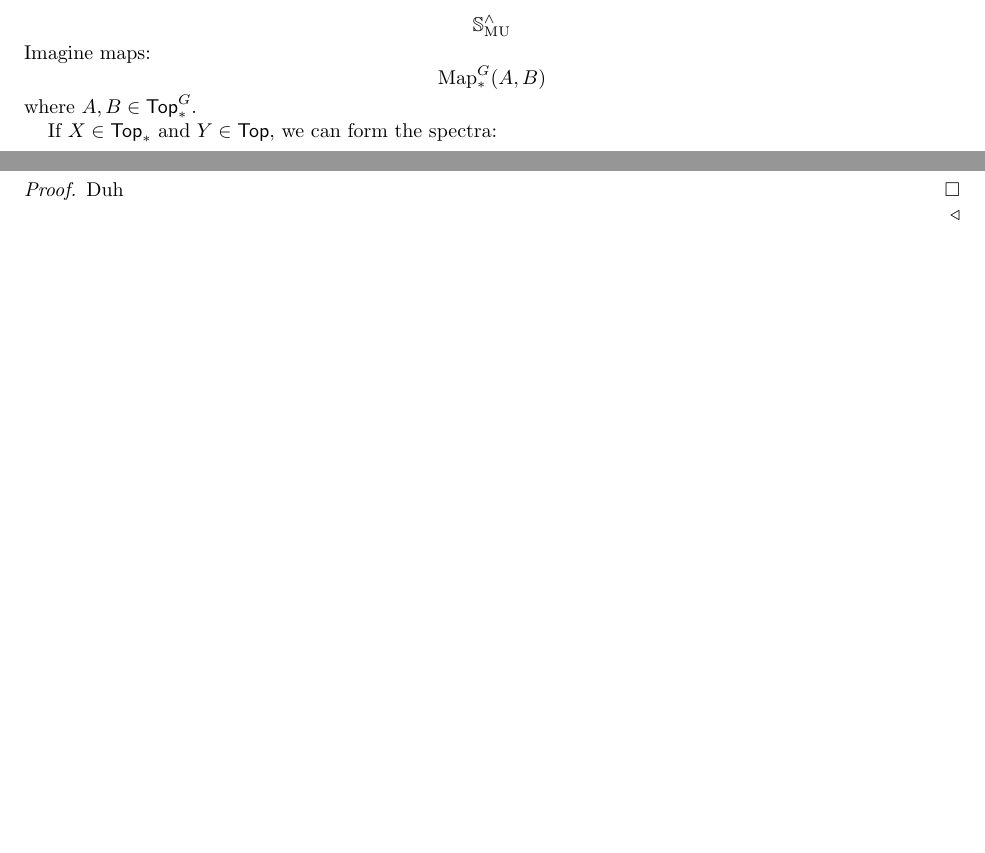
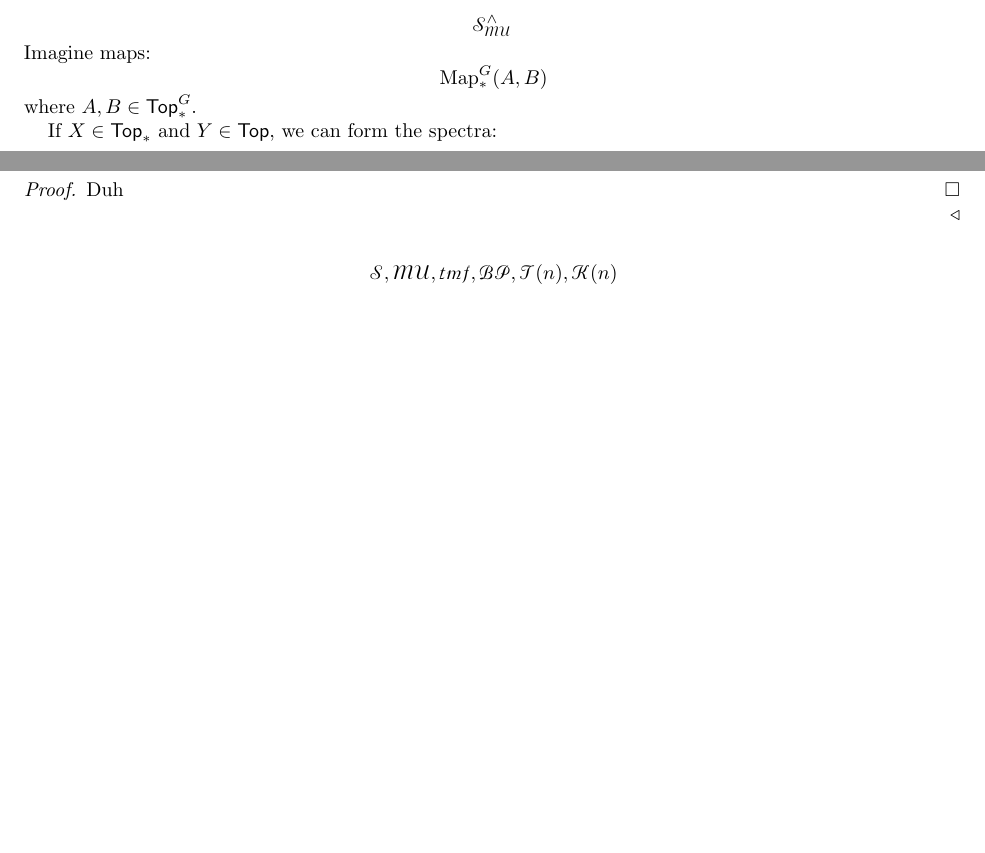
Before and after one commit to howard-beck/LaTeX-template, a LaTeX paper (test.tex, which reads cmds/horrors.sty, cmds/math.sty, cmds/packages.sty): two parts of the page, joined at a grey line, cut so that both start at the same text, the shorter picture padded with empty space. Compiled offline with pdfLaTeX.

Commit message:
new font for spectra

```diff
--- a/cmds/horrors.sty
+++ b/cmds/horrors.sty
@@ -5,7 +5,7 @@
 \catcode`\(=\active
 \catcode`\)=\active
 \def({\relax\ifmmode\mathchoice{\!}{\!}{}{}\left\@left@paren\else\@left@paren\fi}
-\def){\relax\ifmmode\right\@right@paren\else\@right@paren\fi}
+\def){\relax\ifmmode\right\@right@paren\mathchoice{\!}{\!}{}{}\else\@right@paren\fi}
 
 
 
--- a/cmds/math.sty
+++ b/cmds/math.sty
@@ -8,8 +8,6 @@
 
 %% COMPLEX NUMBERS
 % https://tex.stackexchange.com/questions/668241/lowercase-mathscr-and-mathcal-letters
-\usepackage[scr=esstix]
-           {mathalpha}
 \def\Re{\mathscr{R\hspace{-0.1em}e}}
 \def\Im{\mathscr{I\hspace{-0.1em}m}}
 \let\conj\overline
@@ -20,23 +18,17 @@
 \let\@style@op\mathrm
 \let\@style@cat@desc\mathrm
 
-\def\makecat#1{\expandafter\def\csname#1\endcsname{\@style@cat{#1}\xspace}}
-\def\makeop#1{\expandafter\def\csname#1\endcsname{\@style@op{#1}\xspace}}
-\def\makefunct#1{\expandafter\def\csname#1\endcsname{%
-    \@style@funct{#1}%
-    %\@ifnextchar({}{%
-    %    \,%
-    %}%
-    \xspace%
-}}
+\NewDocumentCommand\makecat{m O{#1}}{\expandafter\def\csname#1\endcsname{\@style@cat{#2}\xspace}}
+\NewDocumentCommand\makeop{m O{#1}}{\expandafter\def\csname#1\endcsname{\@style@op{#2}\xspace}}
+\NewDocumentCommand\makefunct{m O{#1}}{\expandafter\def\csname#1\endcsname{\@style@funct{#2}\xspace}}
 \def\makecatdesc#1{\expandafter\def\csname#1\endcsname{\@style@cat@desc{#1}\xspace}}
 
 \def\makecat@pt#1{\expandafter\def\csname#1\endcsname{%
     \@style@cat{#1}%
     \@ifnextchar*{_{\pt}\expandafter\@gobble}{}%
 }}
-\def\makefunct@pt#1{\expandafter\def\csname#1\endcsname{%
-    \@style@funct{#1}%
+\NewDocumentCommand\makefunct@pt{m O{#1}}{\expandafter\def\csname#1\endcsname{%
+    \@style@funct{#2}%
     \@ifnextchar*{_{\pt}\expandafter\@gobble}{}%
 }}
 
@@ -342,19 +334,27 @@
 }
 \def\pcompl{\compl[p]}
 
-% sphere spectrum
-\def\S{\mathbb{S}}
-% complex cobordism spectrum
-\def\MU{\mathrm{MU}}
-% Brown-Peterson spectrum
-\def\BP{\mathrm{BP}}
+\NewDocumentCommand\makespectrum{m O{#1}}{%
+    \expandafter\def\csname#1\endcsname{\mathcal@sp{#2}}%
+}
+\makespectrum{S}
+\makespectrum{MU}
+\makespectrum{BP}
+\makespectrum{tmf}
+% Morava K-theory
+\makespectrum{K}
+% telescope
+\makespectrum{T}
+\makespectrum{KU}
+\makespectrum{KO}
+
 % Eilenberg-MacLane spectrum
 \def\EM{{\normalfont \textrm{H}}}
 % Z-valued E-M spectrum
 \def\HZ{\EM\Z}
 
 % algebraic K-theory and friends
-\makeop{K}
+\makeop{Kalg}[K]
 \makeop{THH}
 \makeop{TC}
 \makeop{TR}
--- a/cmds/packages.sty
+++ b/cmds/packages.sty
@@ -16,6 +16,14 @@
 \usepackage{ifthen}
 \usepackage{pgffor}
 
+
+\usepackage[scr=esstix, cal=esstix]{mathalpha}
+\makeatletter
+\DeclareSymbolFontAlphabet{\@old@mathcal}{symbols}
+\let\mathcal@sp\mathcal
+\let\mathcal\@old@mathcal
+\makeatother
+
 \usepackage{cmds/style}
 \usepackage{cmds/thm}
 \usepackage{cmds/quiver}
--- a/test.tex
+++ b/test.tex
@@ -48,4 +48,6 @@ It happens
 Duh
 \end{proof}
 \end{rmk}
+
+$$ \S, \MU, \tmf, \BP, \T(n), \K(n) $$
 \end{document}
```
Also changed, not shown: test.pdf.
